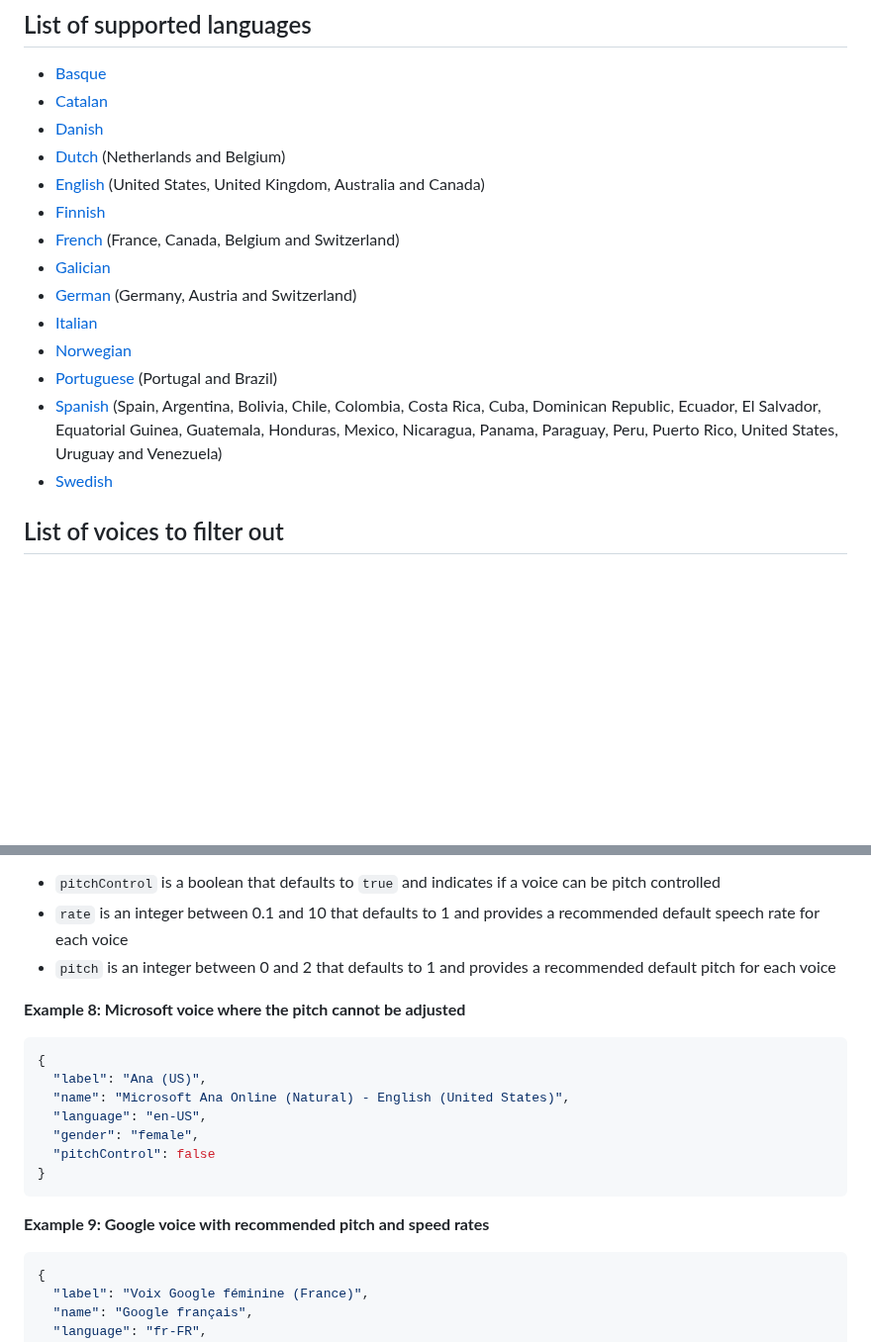
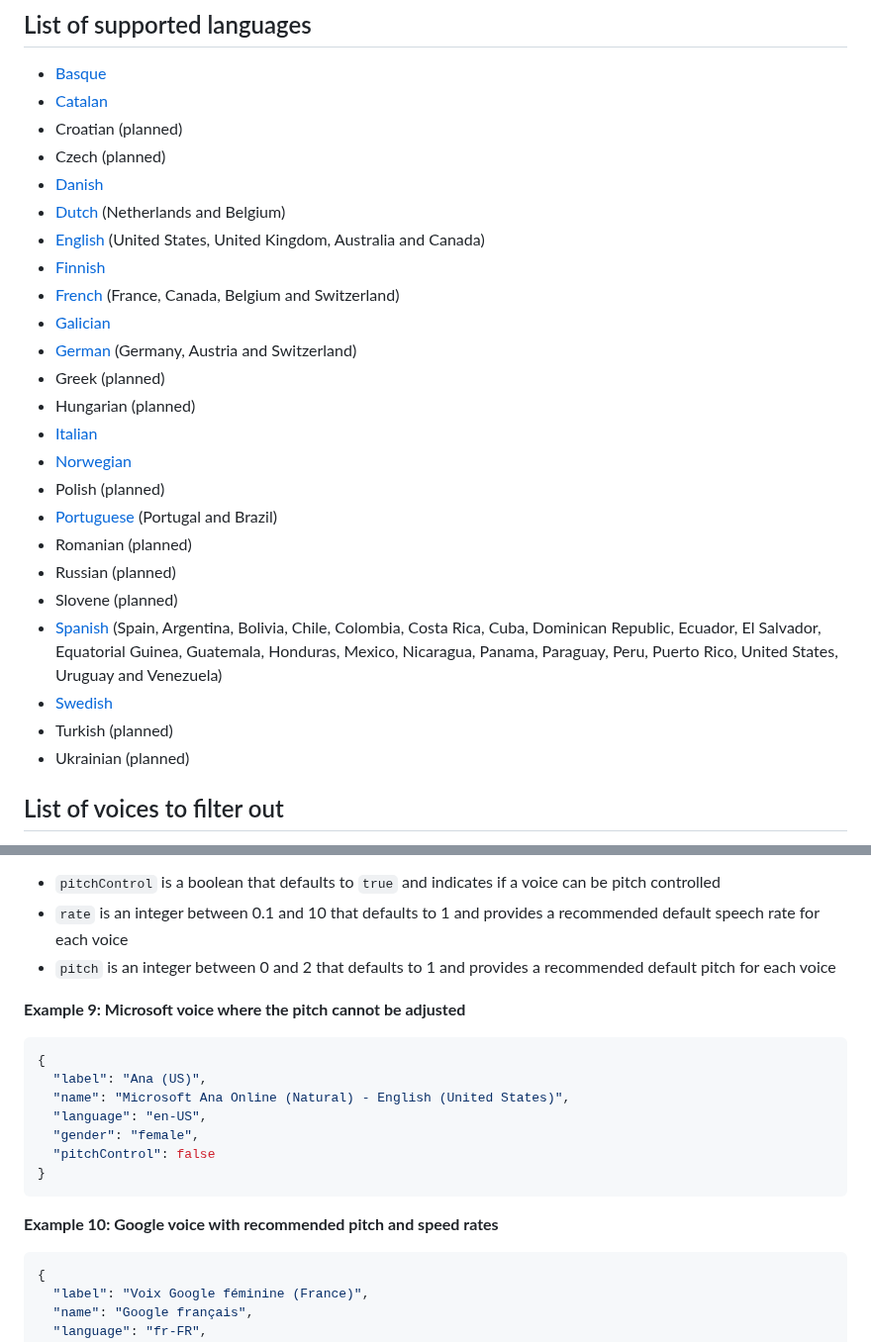
Before and after one commit to HadrienGardeur/web-speech-recommended-voices, a Markdown page: README.md, 2 parts joined by grey strips. Shown at 99% size. GitHub-like rendering; blank space fills up the shorter version.

Commit message:
Added first list of planned languages
Most of these languages should be considered only once we've figured things out regarding localization

````diff
--- a/README.md
+++ b/README.md
@@ -15,6 +15,8 @@ With its focus on voice selection, the goal of this project is to document highe
 
 * [Basque](json/eu.json)
 * [Catalan](json/ca.json)
+* Croatian (planned)
+* Czech (planned)
 * [Danish](json/da.json)
 * [Dutch](json/nl.json) (Netherlands and Belgium)
 * [English](json/en.json) (United States, United Kingdom, Australia and Canada)
@@ -22,11 +24,19 @@ With its focus on voice selection, the goal of this project is to document highe
 * [French](json/fr.json) (France, Canada, Belgium and Switzerland)
 * [Galician](json/gl.json)
 * [German](json/de.json) (Germany, Austria and Switzerland)
+* Greek (planned)
+* Hungarian (planned)
 * [Italian](json/it.json)
 * [Norwegian](json/nb.json)
+* Polish (planned)
 * [Portuguese](json/pt.json) (Portugal and Brazil)
+* Romanian (planned)
+* Russian (planned)
+* Slovene (planned)
 * [Spanish](json/es.json) (Spain, Argentina, Bolivia, Chile, Colombia, Costa Rica, Cuba, Dominican Republic, Ecuador, El Salvador, Equatorial Guinea, Guatemala, Honduras, Mexico, Nicaragua, Panama, Paraguay, Peru, Puerto Rico, United States, Uruguay and Venezuela)
 * [Swedish](json/sv.json)
+* Turkish (planned)
+* Ukrainian (planned)
 
 ## List of voices to filter out
 
@@ -247,7 +257,7 @@ Each voice documented in this repo supports the following optional properties:
 - `rate` is an integer between 0.1 and 10 that defaults to 1 and provides a recommended default speech rate for each voice
 - `pitch` is an integer between 0 and 2 that defaults to 1 and provides a recommended default pitch for each voice
 
-**Example 8: Microsoft voice where the pitch cannot be adjusted**
+**Example 9: Microsoft voice where the pitch cannot be adjusted**
 
 ```json
 {
@@ -259,7 +269,7 @@ Each voice documented in this repo supports the following optional properties:
 }
 ```
 
-**Example 9: Google voice with recommended pitch and speed rates**
+**Example 10: Google voice with recommended pitch and speed rates**
 
 ```json
 {
````
